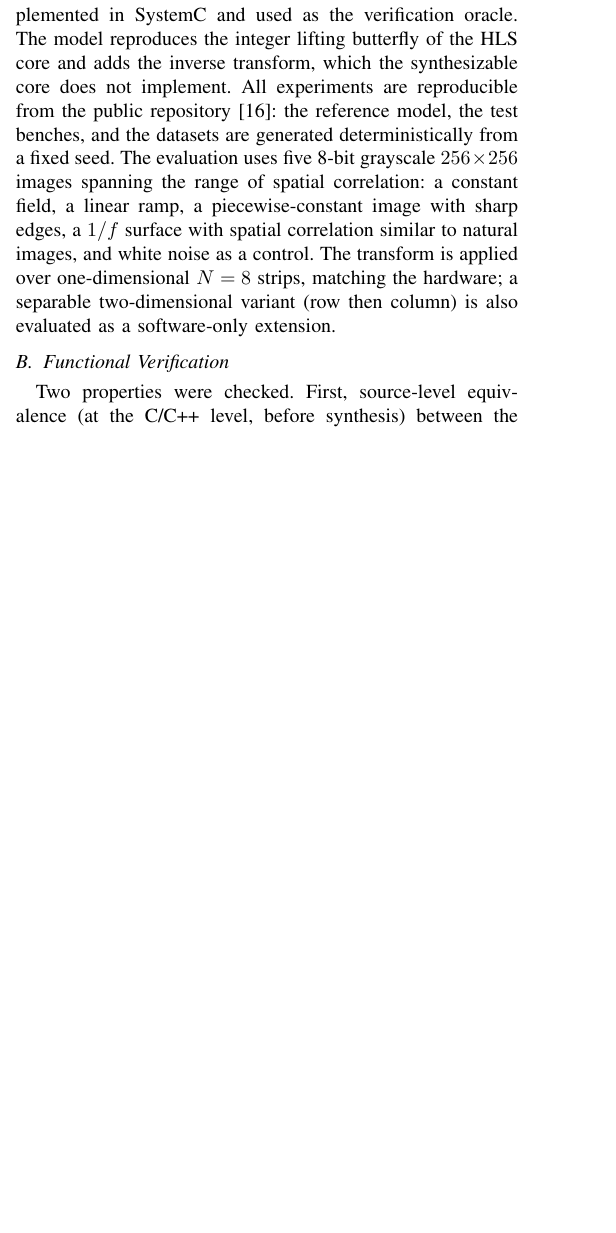
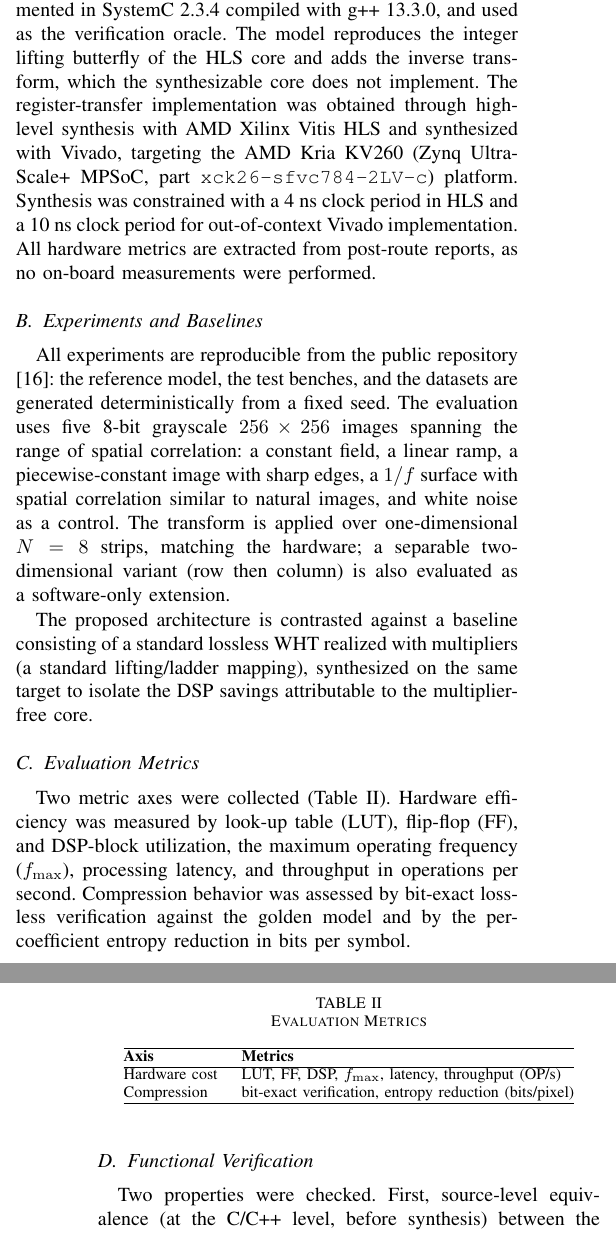
Before and after one commit to TorikTheGreat/MP6160_grupo_5, a LaTeX paper (paper/articulo.tex): part of one column of page 4 of 6 before the commit and two parts of the columns of pages 4 and 5 of 6 after it, the two joined at a grey line, cut so that both start at the same text, the shorter picture padded with empty space. Compiled offline with pdfLaTeX; a missing font is replaced by an installed copy or a similar font; a LaTeX package or settings file that is missing is left out.

Commit message:
Recuperar y corregir sección de resultados del Avance 1 (Tarea A9)

```diff
--- a/paper/articulo.tex
+++ b/paper/articulo.tex
@@ -339,17 +341,51 @@ resource utilization.
+A bit-accurate reference model of the transform was implemented in SystemC~2.3.4
+compiled with g++~13.3.0, and used as the verification oracle. The model reproduces
+the integer lifting butterfly of the HLS core and adds the inverse transform,
+which the synthesizable core does not implement. The register-transfer implementation
+was obtained through high-level synthesis with AMD Xilinx Vitis~HLS and synthesized
+with Vivado, targeting the AMD Kria~KV260 (Zynq UltraScale+ MPSoC, part
+\texttt{xck26-sfvc784-2LV-c}) platform. Synthesis was constrained with a 4~ns
+clock period in HLS and a 10~ns clock period for out-of-context Vivado implementation.
+All hardware metrics are extracted from post-route reports, as no on-board
+measurements were performed.
 
-\subsection{Experimental Setup}
-A bit-accurate reference model of the transform was implemented in SystemC and
-used as the verification oracle. The model reproduces the integer lifting
-butterfly of the HLS core and adds the inverse transform, which the
-synthesizable core does not implement. All experiments are reproducible from the
-public repository \cite{repo_grupo5}: the reference model, the test benches, and
-the datasets are generated deterministically from a fixed seed. The evaluation
-uses five 8-bit grayscale $256\times256$ images spanning the range of spatial
-correlation: a constant field, a linear ramp, a piecewise-constant image with
-sharp edges, a $1/f$ surface with spatial correlation similar to natural images,
-and white noise as a control. The transform is applied over one-dimensional
-$N=8$ strips, matching the hardware; a separable two-dimensional variant
-(row then column) is also evaluated as a software-only extension.
+\subsection{Experiments and Baselines}
+All experiments are reproducible from the public repository \cite{repo_grupo5}:
+the reference model, the test benches, and the datasets are generated
+deterministically from a fixed seed. The evaluation uses five 8-bit grayscale
+$256\times256$ images spanning the range of spatial correlation: a constant field,
+a linear ramp, a piecewise-constant image with sharp edges, a $1/f$ surface with
+spatial correlation similar to natural images, and white noise as a control. The
+transform is applied over one-dimensional $N=8$ strips, matching the hardware;
+a separable two-dimensional variant (row then column) is also evaluated as a
+software-only extension.
+
+The proposed architecture is contrasted against a baseline consisting of a standard
+lossless WHT realized with multipliers (a standard lifting/ladder mapping),
+synthesized on the same target to isolate the DSP savings attributable to the
+multiplier-free core.
+
+\subsection{Evaluation Metrics}
+Two metric axes were collected (Table~\ref{tab:expplan}). Hardware efficiency was
+measured by look-up table (LUT), flip-flop (FF), and DSP-block utilization, the
+maximum operating frequency ($f_{\max}$), processing latency, and throughput in
+operations per second.
+Compression behavior was assessed by bit-exact lossless verification against the
+golden model and by the per-coefficient entropy reduction in bits per symbol.
+
+\begin{table}[htbp]
+\caption{Evaluation Metrics}
+\label{tab:expplan}
+\centering
+\begin{tabular}{@{}ll@{}}
+\hline
+\textbf{Axis} & \textbf{Metrics} \\
+\hline
+Hardware cost & LUT, FF, DSP, $f_{\max}$, latency, throughput (OP/s) \\
+Compression   & bit-exact verification, entropy reduction (bits/pixel) \\
+\hline
+\end{tabular}
+\end{table}
 
 \subsection{Functional Verification}
 Two properties were checked. First, source-level equivalence (at the C/C++ level, before synthesis) between the
```
Also changed, not shown: paper/articulo.pdf, paper/articulo.tex (10 more changed lines).
